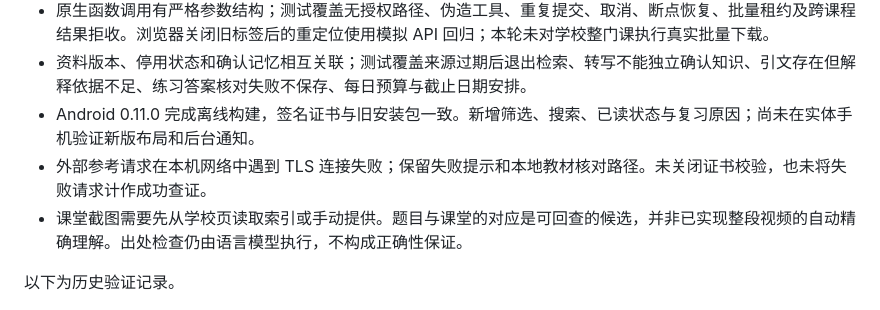
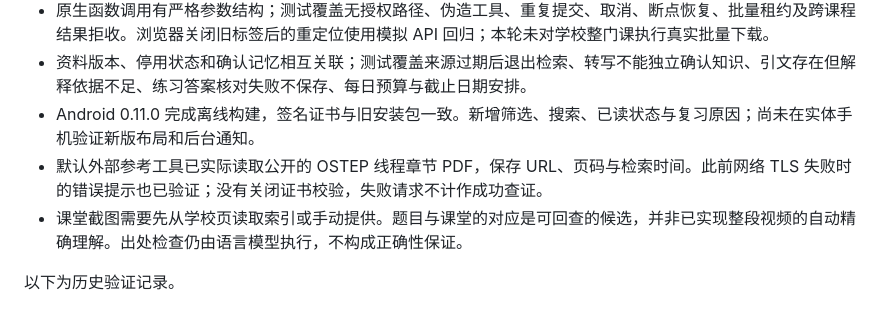
Before and after one commit to PoesisQ/bbt_SCUT_admin, a Markdown page: VALIDATION.md, the part around the change. GitHub-like rendering.

Commit message:
Record successful public textbook retrieval validation

```diff
--- a/VALIDATION.md
+++ b/VALIDATION.md
@@ -7,7 +7,7 @@
 - 原生函数调用有严格参数结构；测试覆盖无授权路径、伪造工具、重复提交、取消、断点恢复、批量租约及跨课程结果拒收。浏览器关闭旧标签后的重定位使用模拟 API 回归；本轮未对学校整门课执行真实批量下载。
 - 资料版本、停用状态和确认记忆相互关联；测试覆盖来源过期后退出检索、转写不能独立确认知识、引文存在但解释依据不足、练习答案核对失败不保存、每日预算与截止日期安排。
 - Android 0.11.0 完成离线构建，签名证书与旧安装包一致。新增筛选、搜索、已读状态与复习原因；尚未在实体手机验证新版布局和后台通知。
-- 外部参考请求在本机网络中遇到 TLS 连接失败；保留失败提示和本地教材核对路径。未关闭证书校验，也未将失败请求计作成功查证。
+- 默认外部参考工具已实际读取公开的 OSTEP 线程章节 PDF，保存 URL、页码与检索时间。此前网络 TLS 失败时的错误提示也已验证；没有关闭证书校验，失败请求不计作成功查证。
 - 课堂截图需要先从学校页读取索引或手动提供。题目与课堂的对应是可回查的候选，并非已实现整段视频的自动精确理解。出处检查仍由语言模型执行，不构成正确性保证。
 
 以下为历史验证记录。
```
